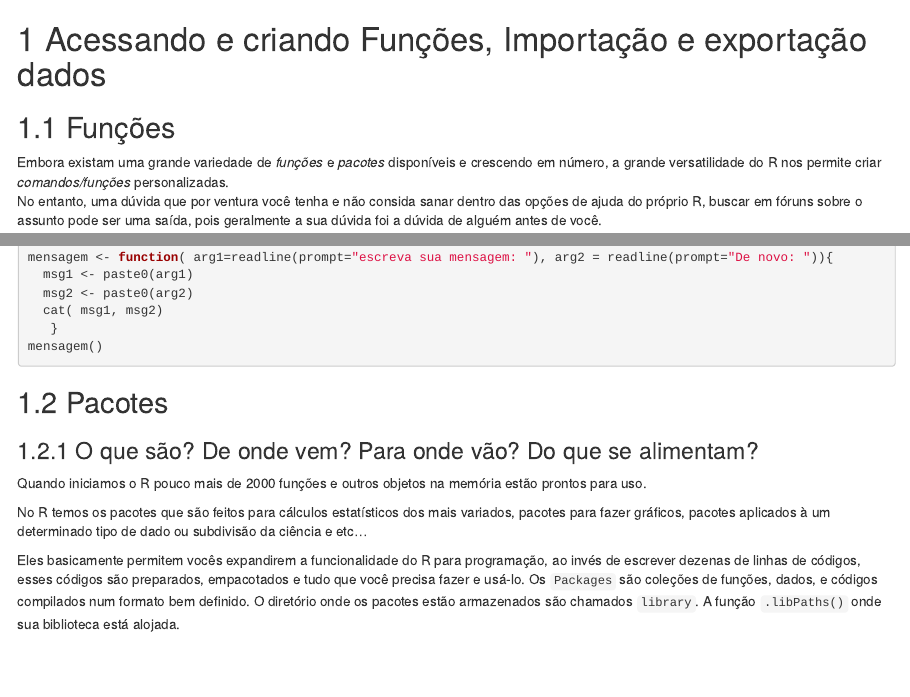
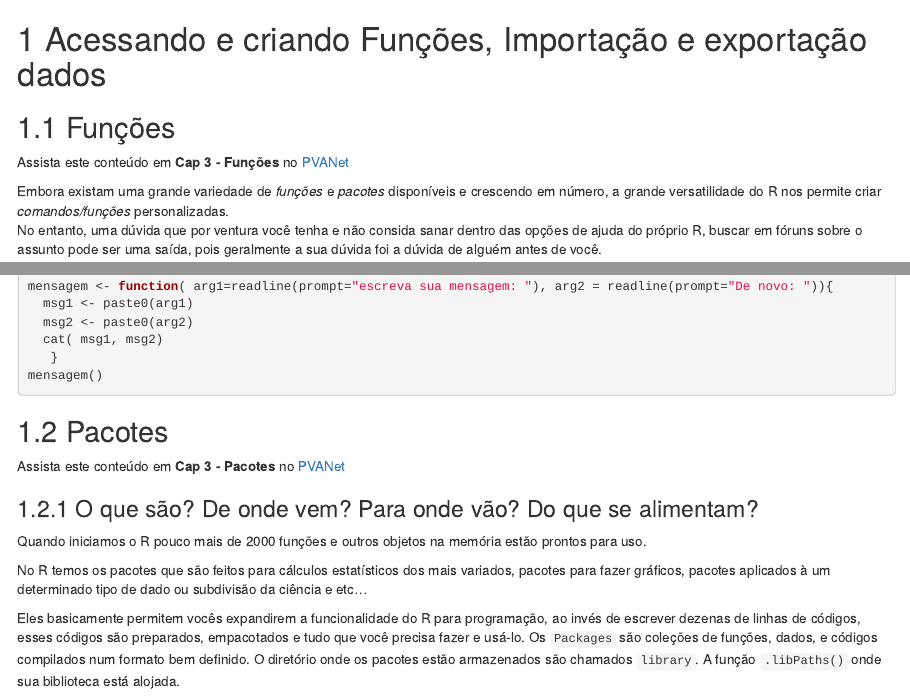
Before and after one commit to Jacksonmrod/ENG.792-AVDR, an R Markdown document (Cap_3.Rmd): the page in a window 1100 px wide, from its top, and a second part further down, joined at a grey line. Rendered offline with R 4.5, knitr and Pandoc, with nearby package versions; drawn as R Markdown's standard HTML page in place of the format the file asks for; code that draws random numbers runs with fixed seeds of ours; some code elsewhere in the file could not run offline.

Commit message:
commit Cap3.

````diff
--- a/Cap_3.Rmd
+++ b/Cap_3.Rmd
@@ -1,6 +1,8 @@
 # Acessando e criando Funções,  Importação e exportação dados
 
 ## Funções
+
+Assista este conteúdo em **Cap 3 - Funções** no [PVANet](https://www2.cead.ufv.br/sistemas/pvanet/geral/login.php)
 
 Embora existam uma grande variedade de _funções_ e _pacotes_ disponíveis e crescendo em número, a grande versatilidade do R nos permite criar _comandos/funções_ personalizadas.
 No entanto, uma dúvida que por ventura você tenha e não consida sanar dentro das opções de ajuda do próprio R, buscar em fóruns sobre o assunto pode ser uma saída, pois geralmente a sua dúvida foi a dúvida de alguém antes de você.
@@ -210,6 +212,9 @@ mensagem()
 ```
 
 ## Pacotes
+
+Assista este conteúdo em **Cap 3 - Pacotes** no [PVANet](https://www2.cead.ufv.br/sistemas/pvanet/geral/login.php)
+
 ### O que são? De onde vem? Para onde vão? Do que se alimentam?
 
 Quando iniciamos o R pouco mais de 2000 funções e outros objetos na memória estão prontos para uso.
````
Also changed, not shown: docs/search_index.json, 1 other file.
